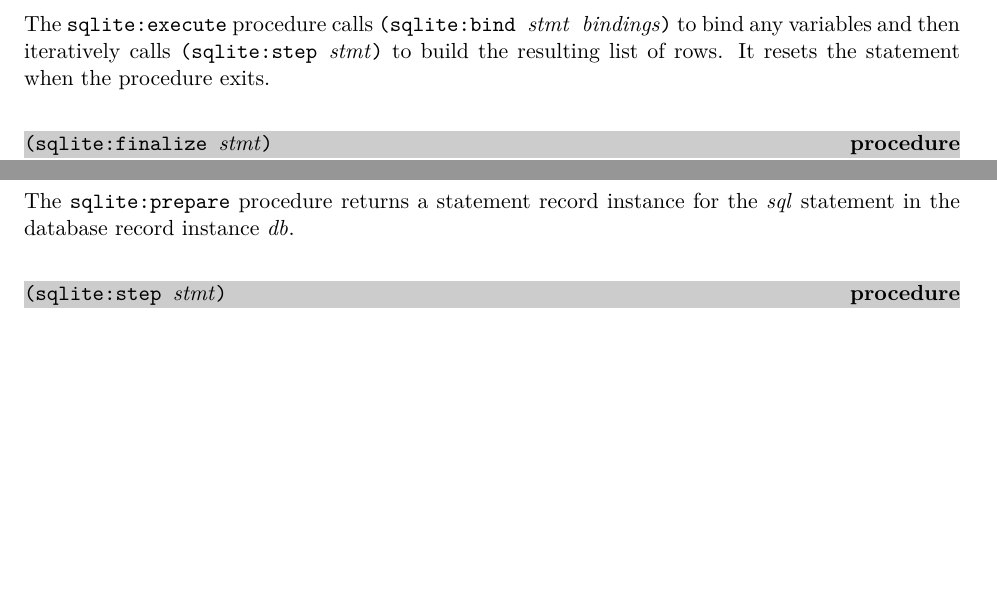
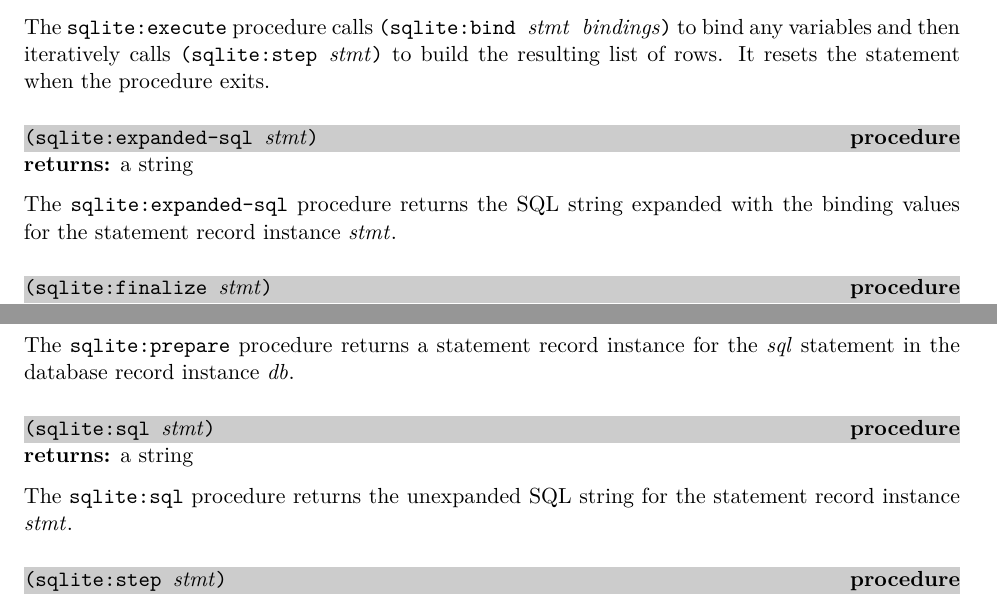
Before and after one commit to becls/swish, a LaTeX thesis (doc/swish.tex, which reads doc/swish/db.tex): two parts of page 63 of 84, joined at a grey line, cut so that both start at the same text, the shorter picture padded with empty space. Compiled offline with pdfLaTeX.

Commit message:
added sqlite:expanded-sql and sqlite:sql

```diff
--- a/doc/swish/db.tex
+++ b/doc/swish/db.tex
@@ -487,6 +487,16 @@ iteratively calls \code{(sqlite:step \var{stmt})} to build the
 resulting list of rows. It resets the statement when the procedure
 exits.
 
+\defineentry{sqlite:expanded-sql}
+\begin{procedure}
+  \code{(sqlite:expanded-sql \var{stmt})}
+\end{procedure}
+\returns{} a string
+
+The \code{sqlite:expanded-sql} procedure returns the SQL string
+expanded with the binding values for the statement record instance
+\var{stmt}.
+
 \defineentry{sqlite:finalize}
 \begin{procedure}
   \code{(sqlite:finalize \var{stmt})}
@@ -519,6 +529,15 @@ The \code{sqlite:prepare} procedure returns a statement record
 instance for the \var{sql} statement in the database record instance
 \var{db}.
 
+\defineentry{sqlite:sql}
+\begin{procedure}
+  \code{(sqlite:sql \var{stmt})}
+\end{procedure}
+\returns{} a string
+
+The \code{sqlite:sql} procedure returns the unexpanded SQL string for
+the statement record instance \var{stmt}.
+
 \defineentry{sqlite:step}
 \begin{procedure}
   \code{(sqlite:step \var{stmt})}
```
Also changed, not shown: 7 other files.
